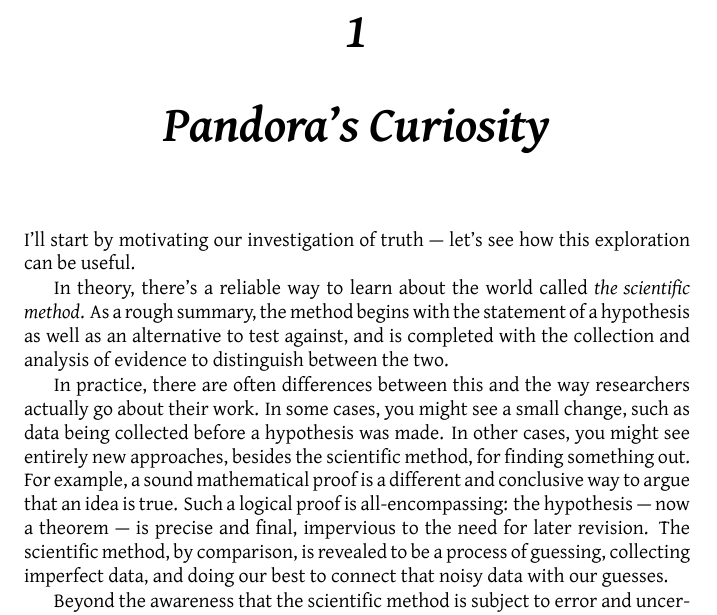
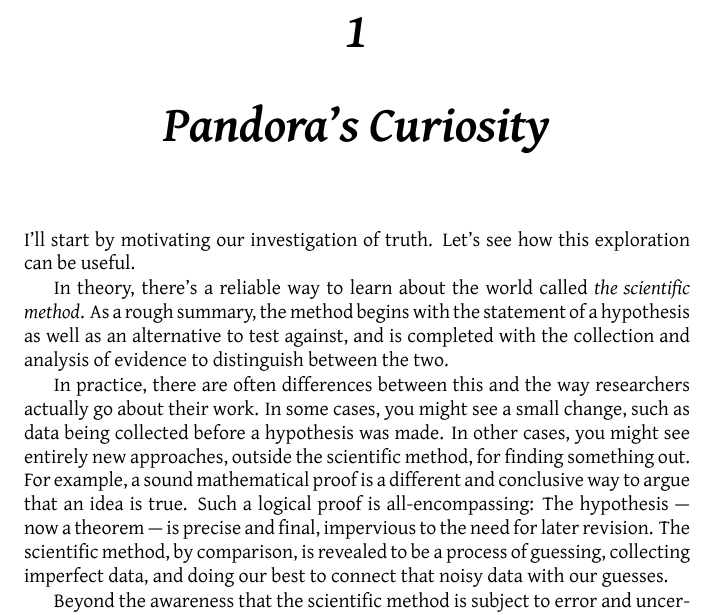
Before and after one commit to tylerneylon/truth, a LaTeX thesis (truth_book.tex): part of page 5 of 68, cut so that both start at the same text. Compiled offline with LuaLaTeX.

Commit message:
Small edits to the start of Chapter 1.

```diff
--- a/truth_book.tex
+++ b/truth_book.tex
@@ -387,8 +387,8 @@ the nuanced nature of our world, and of our own minds.
 \renewcommand{\chaplogo}{\includegraphics[height=\logoheight]{img/tetrahedron2_thick.png}}
 \chapter{Pandora's Curiosity}
 
-I'll start by motivating our investigation of truth ---
-let's see how this exploration can be useful.
+I'll start by motivating our investigation of truth.
+Let's see how this exploration can be useful.
 
 % XXX
 % \iffalse
@@ -407,13 +407,13 @@ and the way researchers
 actually go about their work.
 In some cases, you might see a small change, such as data
 being collected before a hypothesis was made.
-In other cases, you might see entirely new approaches, besides
+In other cases, you might see entirely new approaches, outside
 the scientific method,
 for finding something out.
 For example, a sound mathematical proof is a different and
 conclusive way
 to argue that an idea is true.
-Such a logical proof is all-encompassing: the hypothesis --- now a theorem
+Such a logical proof is all-encompassing: The hypothesis --- now a theorem
 --- is
 precise and final,
 impervious to the need for later revision.
```
